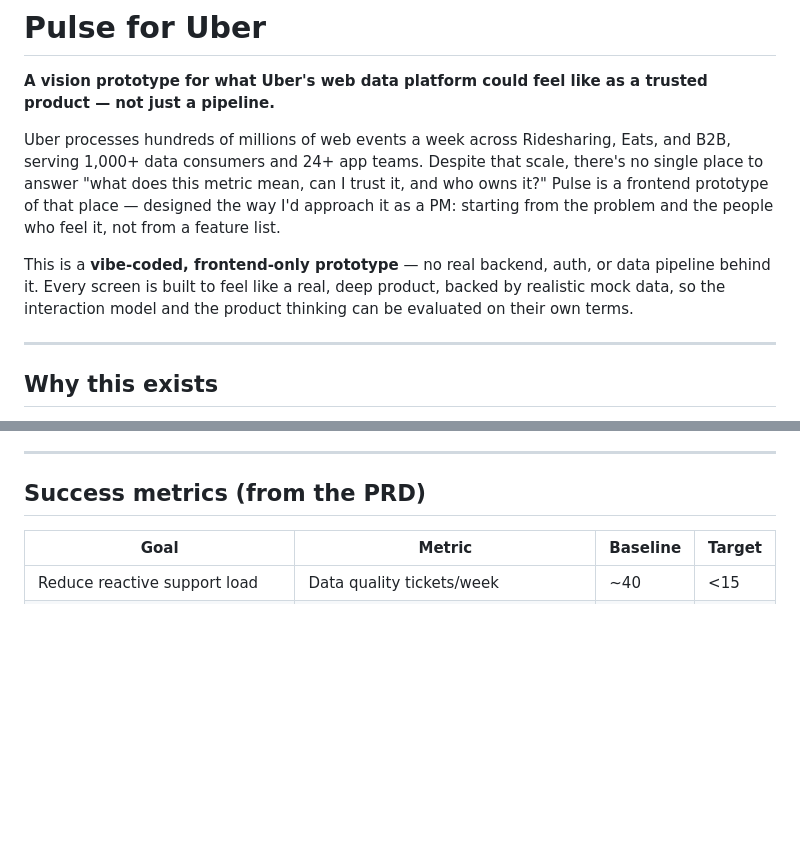
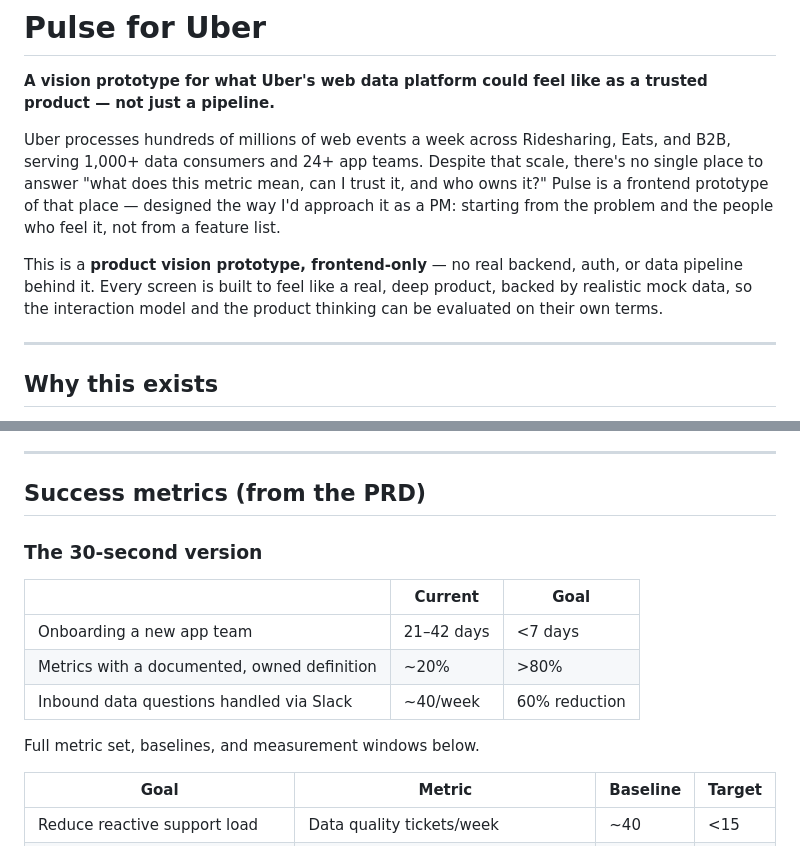
Before and after one commit to itssunok/uber-pulse, a Markdown page: README.md, 2 parts joined by grey strips. Drawn GitHub-style; blank space fills up the shorter version.

```diff
--- a/README.md
+++ b/README.md
@@ -4,7 +4,7 @@
 
 Uber processes hundreds of millions of web events a week across Ridesharing, Eats, and B2B, serving 1,000+ data consumers and 24+ app teams. Despite that scale, there's no single place to answer "what does this metric mean, can I trust it, and who owns it?" Pulse is a frontend prototype of that place — designed the way I'd approach it as a PM: starting from the problem and the people who feel it, not from a feature list.
 
-This is a **vibe-coded, frontend-only prototype** — no real backend, auth, or data pipeline behind it. Every screen is built to feel like a real, deep product, backed by realistic mock data, so the interaction model and the product thinking can be evaluated on their own terms.
+This is a **product vision prototype, frontend-only** — no real backend, auth, or data pipeline behind it. Every screen is built to feel like a real, deep product, backed by realistic mock data, so the interaction model and the product thinking can be evaluated on their own terms.
 
 ---
 
@@ -45,6 +45,16 @@ Four personas, each locked as business-critical against one test: *does this per
 ---
 
 ## Success metrics (from the PRD)
+
+### The 30-second version
+
+| | Current | Goal |
+|---|---|---|
+| Onboarding a new app team | 21–42 days | <7 days |
+| Metrics with a documented, owned definition | ~20% | >80% |
+| Inbound data questions handled via Slack | ~40/week | 60% reduction |
+
+Full metric set, baselines, and measurement windows below.
 
 | Goal | Metric | Baseline | Target |
 |---|---|---|---|
```
Also changed, not shown: docs/prd.md (+32 -0 lines).
